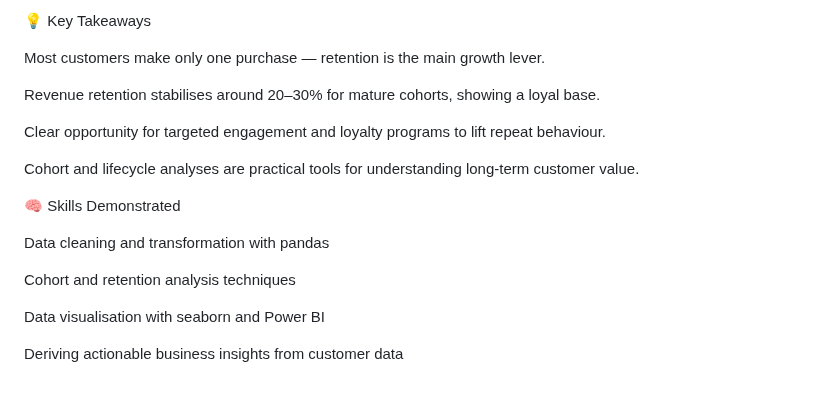
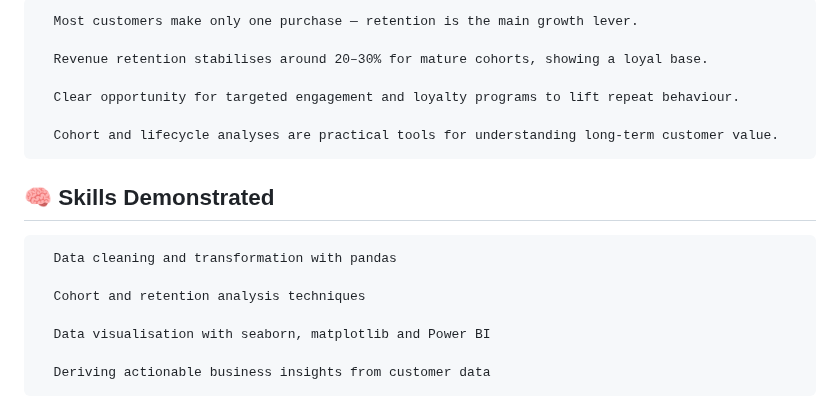
Before and after one commit to AfafMohd/Data_Science_Portfolio, a Markdown page: Customer_Lifecycle_&_Retention_Analysis – UCI_Online_Retail_Dataset/README.md, the part around one of its changes. Rendered like a GitHub page.

```diff
--- a/Customer_Lifecycle_&_Retention_Analysis – UCI_Online_Retail_Dataset/README.md
+++ b/Customer_Lifecycle_&_Retention_Analysis – UCI_Online_Retail_Dataset/README.md
@@ -99,20 +80,18 @@ Note: The raw dataset is not included in this repository due to licensing terms.
 
-💡 Key Takeaways
+      Most customers make only one purchase — retention is the main growth lever.
 
-Most customers make only one purchase — retention is the main growth lever.
+      Revenue retention stabilises around 20–30% for mature cohorts, showing a loyal base.
 
-Revenue retention stabilises around 20–30% for mature cohorts, showing a loyal base.
+      Clear opportunity for targeted engagement and loyalty programs to lift repeat behaviour.
 
-Clear opportunity for targeted engagement and loyalty programs to lift repeat behaviour.
+      Cohort and lifecycle analyses are practical tools for understanding long-term customer value.
 
-Cohort and lifecycle analyses are practical tools for understanding long-term customer value.
+## 🧠 Skills Demonstrated
 
-🧠 Skills Demonstrated
+      Data cleaning and transformation with pandas
 
-Data cleaning and transformation with pandas
+      Cohort and retention analysis techniques
 
-Cohort and retention analysis techniques
+      Data visualisation with seaborn, matplotlib and Power BI
 
-Data visualisation with seaborn and Power BI
-
-Deriving actionable business insights from customer data
+      Deriving actionable business insights from customer data
```
Also changed, not shown: other parts of Customer_Lifecycle_&_Retention_Analysis – UCI_Online_Retail_Dataset/README.md (+29 -48 lines).
